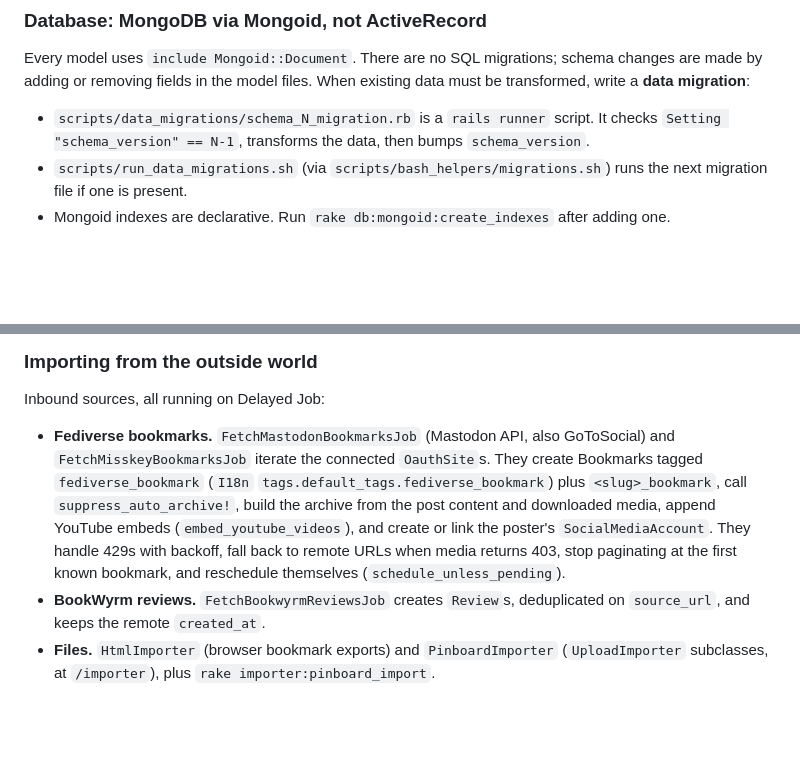
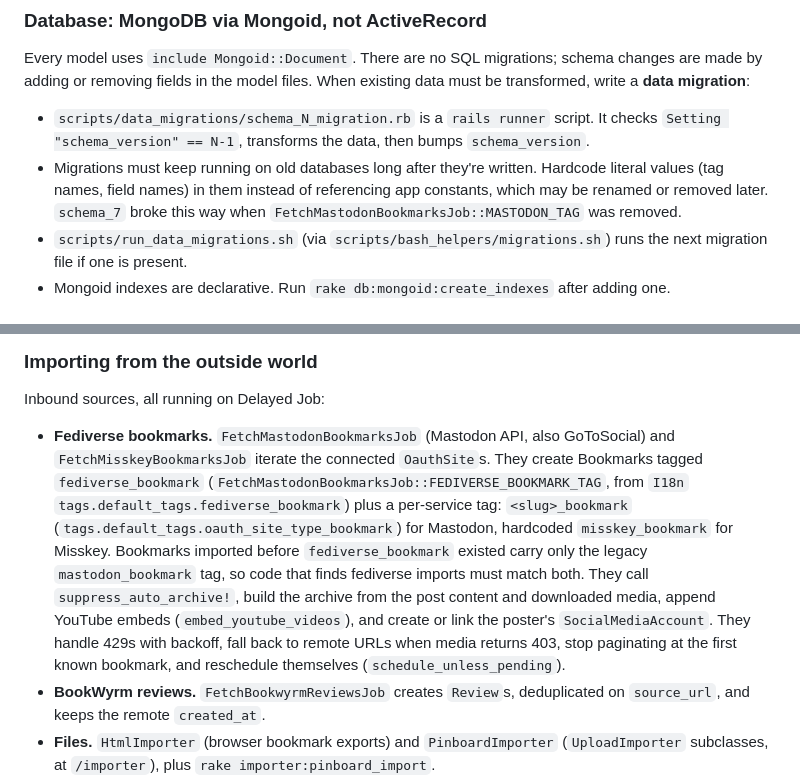
Before and after one commit to masukomi/backup_brain, a Markdown page: CLAUDE.md, 2 parts joined by grey strips. Drawn GitHub-style; blank space fills up the shorter version.

Commit message:
minor update to claude.md

```diff
--- a/CLAUDE.md
+++ b/CLAUDE.md
@@ -64,6 +64,7 @@ There are two layers of configuration.
 Every model uses `include Mongoid::Document`. There are no SQL migrations; schema changes are made by adding or removing fields in the model files. When existing data must be transformed, write a **data migration**:
 
 - `scripts/data_migrations/schema_N_migration.rb` is a `rails runner` script. It checks `Setting "schema_version" == N-1`, transforms the data, then bumps `schema_version`.
+- Migrations must keep running on old databases long after they're written. Hardcode literal values (tag names, field names) in them instead of referencing app constants, which may be renamed or removed later. `schema_7` broke this way when `FetchMastodonBookmarksJob::MASTODON_TAG` was removed.
 - `scripts/run_data_migrations.sh` (via `scripts/bash_helpers/migrations.sh`) runs the next migration file if one is present.
 - Mongoid indexes are declarative. Run `rake db:mongoid:create_indexes` after adding one.
 
@@ -145,7 +146,7 @@ Optional. Gated on the `enable_s3_storage` setting (group `remote_storage`), whi
 
 Inbound sources, all running on Delayed Job:
 
-- **Fediverse bookmarks.** `FetchMastodonBookmarksJob` (Mastodon API, also GoToSocial) and `FetchMisskeyBookmarksJob` iterate the connected `OauthSite`s. They create Bookmarks tagged `fediverse_bookmark` (`I18n` `tags.default_tags.fediverse_bookmark`) plus `<slug>_bookmark`, call `suppress_auto_archive!`, build the archive from the post content and downloaded media, append YouTube embeds (`embed_youtube_videos`), and create or link the poster's `SocialMediaAccount`. They handle 429s with backoff, fall back to remote URLs when media returns 403, stop paginating at the first known bookmark, and reschedule themselves (`schedule_unless_pending`).
+- **Fediverse bookmarks.** `FetchMastodonBookmarksJob` (Mastodon API, also GoToSocial) and `FetchMisskeyBookmarksJob` iterate the connected `OauthSite`s. They create Bookmarks tagged `fediverse_bookmark` (`FetchMastodonBookmarksJob::FEDIVERSE_BOOKMARK_TAG`, from `I18n` `tags.default_tags.fediverse_bookmark`) plus a per-service tag: `<slug>_bookmark` (`tags.default_tags.oauth_site_type_bookmark`) for Mastodon, hardcoded `misskey_bookmark` for Misskey. Bookmarks imported before `fediverse_bookmark` existed carry only the legacy `mastodon_bookmark` tag, so code that finds fediverse imports must match both. They call `suppress_auto_archive!`, build the archive from the post content and downloaded media, append YouTube embeds (`embed_youtube_videos`), and create or link the poster's `SocialMediaAccount`. They handle 429s with backoff, fall back to remote URLs when media returns 403, stop paginating at the first known bookmark, and reschedule themselves (`schedule_unless_pending`).
 - **BookWyrm reviews.** `FetchBookwyrmReviewsJob` creates `Review`s, deduplicated on `source_url`, and keeps the remote `created_at`.
 - **Files.** `HtmlImporter` (browser bookmark exports) and `PinboardImporter` (`UploadImporter` subclasses, at `/importer`), plus `rake importer:pinboard_import`.
 - **Browser extension.** Uses the `webextension` layout (`?layout=webextension`). `?closeable=true` makes the success page signal the extension to close the window.
```
